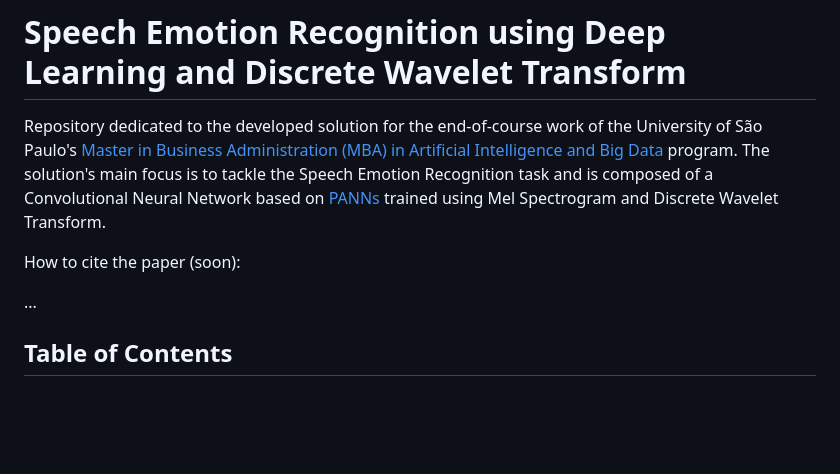
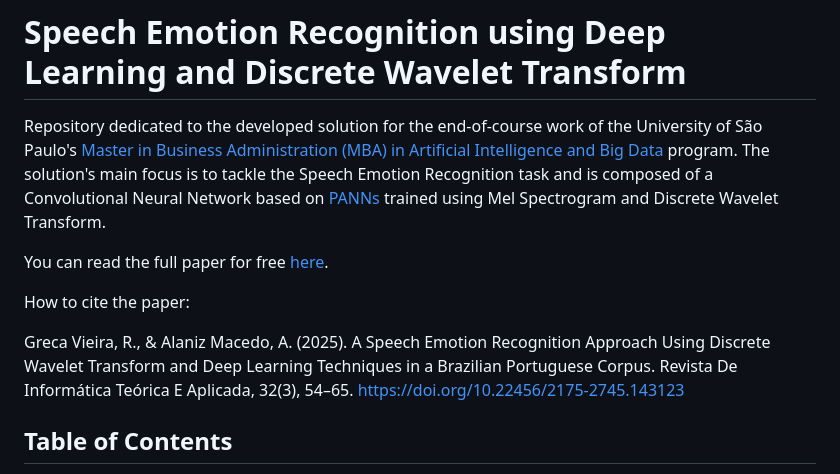
Before and after one commit to rafaelgreca/ser-wavelet, a Markdown page: README.md, the part around the change. Drawn GitHub-style; blank space fills up the shorter version.

```diff
--- a/README.md
+++ b/README.md
@@ -2,9 +2,11 @@
 
 Repository dedicated to the developed solution for the end-of-course work of the University of São Paulo's [Master in Business Administration (MBA) in Artificial Intelligence and Big Data](https://mba.iabigdata.icmc.usp.br/) program. The solution's main focus is to tackle the Speech Emotion Recognition task and is composed of a Convolutional Neural Network based on [PANNs](https://github.com/qiuqiangkong/audioset_tagging_cnn) trained using Mel Spectrogram and Discrete Wavelet Transform.
 
-How to cite the paper (soon):
+You can read the full paper for free [here](https://seer.ufrgs.br/index.php/rita/article/view/143123).
 
-...
+How to cite the paper:
+
+Greca Vieira, R., & Alaniz Macedo, A. (2025). A Speech Emotion Recognition Approach Using Discrete Wavelet Transform and Deep Learning Techniques in a Brazilian Portuguese Corpus. Revista De Informática Teórica E Aplicada, 32(3), 54–65. https://doi.org/10.22456/2175-2745.143123
 
 ## Table of Contents
 
```
